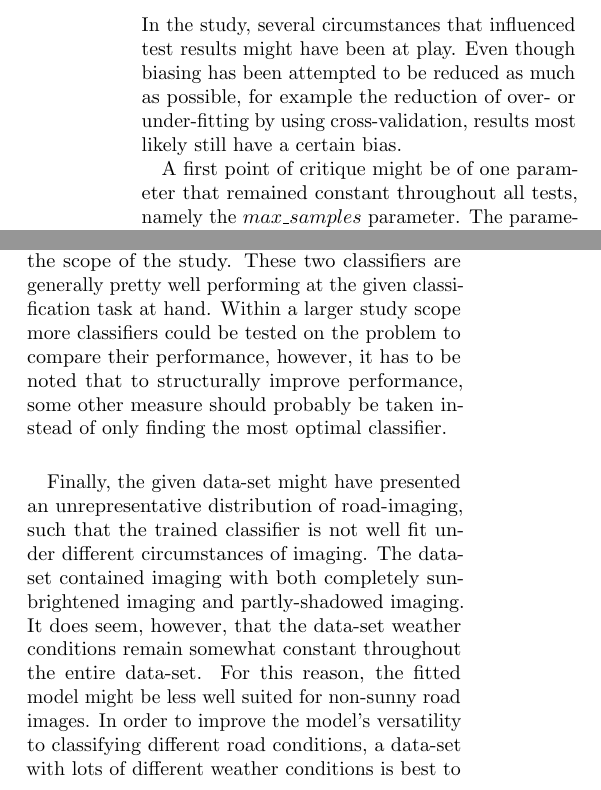
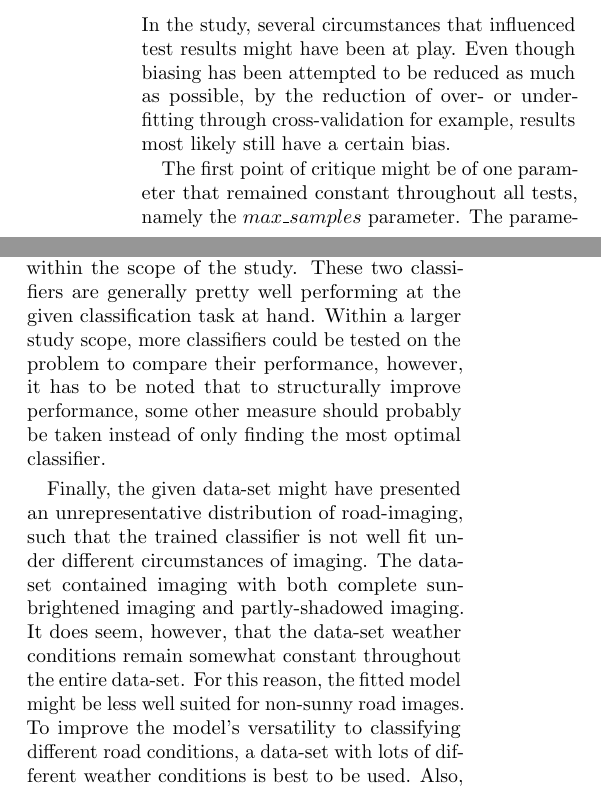
Before and after one commit to dunnkers/bsc-thesis-report, a LaTeX paper (report.tex, which reads 5_discussion.tex): two parts of the columns of page 6 of 13, joined at a grey line, cut so that both start at the same text. Compiled offline with pdfLaTeX.

Commit message:
Updates from Overleaf

```diff
--- a/5_discussion.tex
+++ b/5_discussion.tex
@@ -2,16 +2,16 @@
 
 \section{Discussion}\label{sec:discussion}
 % We are going to look at bias.
-In the study, several circumstances that influenced test results might have been at play. Even though biasing has been attempted to be reduced as much as possible, for example the reduction of over- or under-fitting by using cross-validation, results most likely still have a certain bias.
+In the study, several circumstances that influenced test results might have been at play. Even though biasing has been attempted to be reduced as much as possible, by the reduction of over- or under-fitting through cross-validation for example, results most likely still have a certain bias.
 
 % Sample size was constant for all configurations
-A first point of critique might be of one parameter that remained constant throughout all tests, namely the $max\_samples$ parameter. The parameter determines the maximum amount of samples to be taken per image during transformation. First off all, sampling was done randomly; for each image a random set of samples of both the road-marker and non- road-marker class were taken. Due to this randomness, when enough images are sampled, the total data array will be large enough to present a truthful representation of all different pixel values. The process of randomly sampling pixel in an image is repeated multiple times for an image too - using 10-fold cross-validation any one image is sampled differently at least 9 times.
+The first point of critique might be of one parameter that remained constant throughout all tests, namely the $max\_samples$ parameter. The parameter determines the maximum amount of samples to be taken per image during transformation. First of all, sampling was done randomly; for each image, a random set of samples of both the road-marker and non- road-marker class were taken. Due to this randomness, when enough images are sampled, the total data array will be large enough to present a truthful representation of all different pixel values. The process of randomly sampling pixel in an image is repeated multiple times for an image too - using 10-fold cross-validation any one image is sampled differently at least 9 times.
 
 % -> what if we did increase max.sample size, however?
 Of course, however, increasing the maximum samples taken could lead to a more robustly trained classifier, which would have been trained on a larger distribution of pixel values. Yet, increasing maximum sample size would have a large effect on memory used during training, leading to an increase in training times accordingly. In the test-setup used in this study no high-performance computing systems were available, models were thus trained on a consumer-grade computer; testing the 350x700 pixel size configuration cache using SVM on the designated system took 21.5 hours at 77 seconds per image despite utilizing multiple cores. Testing the entire 525x1050 cache would prospectively take 43.8 hours. Nevertheless, possibly when higher-performance system is used, larger maximum sample sizes can be tested.
 
 % Just two classifiers
-A second point of critique is the fact that the problem has only been asserted by 2 classifiers, SVM and XGBoost. The study took focus on these two main classifiers in order to keep fit within the scope of the study. These two classifiers are generally pretty well performing at the given classification task at hand. Within a larger study scope more classifiers could be tested on the problem to compare their performance, however, it has to be noted that to structurally improve performance, some other measure should probably be taken instead of only finding the most optimal classifier.
+The second point of critique is the fact that the problem has only been asserted by 2 classifiers, SVM and XGBoost. The study took focus on these two main classifiers in order to keep fit within the scope of the study. These two classifiers are generally pretty well performing at the given classification task at hand. Within a larger study scope, more classifiers could be tested on the problem to compare their performance, however, it has to be noted that to structurally improve performance, some other measure should probably be taken instead of only finding the most optimal classifier.
 
 % Data-set; large enough? a representative distribution? weather? more data?
-Finally, the given data-set might have presented an unrepresentative distribution of road-imaging, such that the trained classifier is not well fit under different circumstances of imaging. The data-set contained imaging with both completely sun-brightened imaging and partly-shadowed imaging. It does seem, however, that the data-set weather conditions remain somewhat constant throughout the entire data-set. For this reason, the fitted model might be less well suited for non-sunny road images. In order to improve the model's versatility to classifying different road conditions, a data-set with lots of different weather conditions is best to be used. Also, lastly, the model in this study was trained using 1000 images. Increasing the size of the data-set might prove to make for better classifying results and get an overall more versatile fit on the data.
+Finally, the given data-set might have presented an unrepresentative distribution of road-imaging, such that the trained classifier is not well fit under different circumstances of imaging. The data-set contained imaging with both complete sun-brightened imaging and partly-shadowed imaging. It does seem, however, that the data-set weather conditions remain somewhat constant throughout the entire data-set. For this reason, the fitted model might be less well suited for non-sunny road images. To improve the model's versatility to classifying different road conditions, a data-set with lots of different weather conditions is best to be used. Also, lastly, the model in this study was trained using 1000 images. Increasing the size of the data-set might prove to make for better classifying results and get an overall more versatile fit on the data.
```
Also changed, not shown: 3_results.tex (+4 -2 lines).
